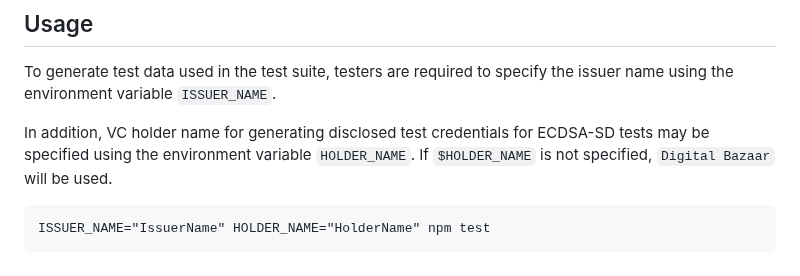
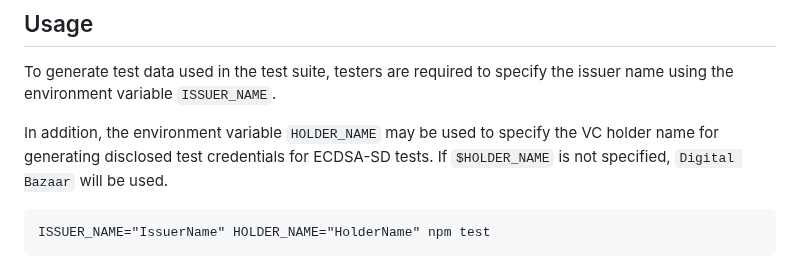
Before and after one commit to w3c/vc-di-ecdsa-test-suite, a Markdown page: README.md, the part around the change. Drawn GitHub-style.

Commit message:
Update `README.md`.
Co-authored-by: Ted Thibodeau Jr <tthibodeau@openlinksw.com>

````diff
--- a/README.md
+++ b/README.md
@@ -28,8 +28,8 @@ npm i
 To generate test data used in the test suite, testers are required to specify
 the issuer name using the environment variable `ISSUER_NAME`.
 
-In addition, VC holder name for generating disclosed test credentials for
-ECDSA-SD tests may be specified using the environment variable `HOLDER_NAME`.
+In addition, the environment variable `HOLDER_NAME` may be used to specify
+the VC holder name for generating disclosed test credentials for ECDSA-SD tests.
 If `$HOLDER_NAME` is not specified, `Digital Bazaar` will be used.
 
 ```
````
